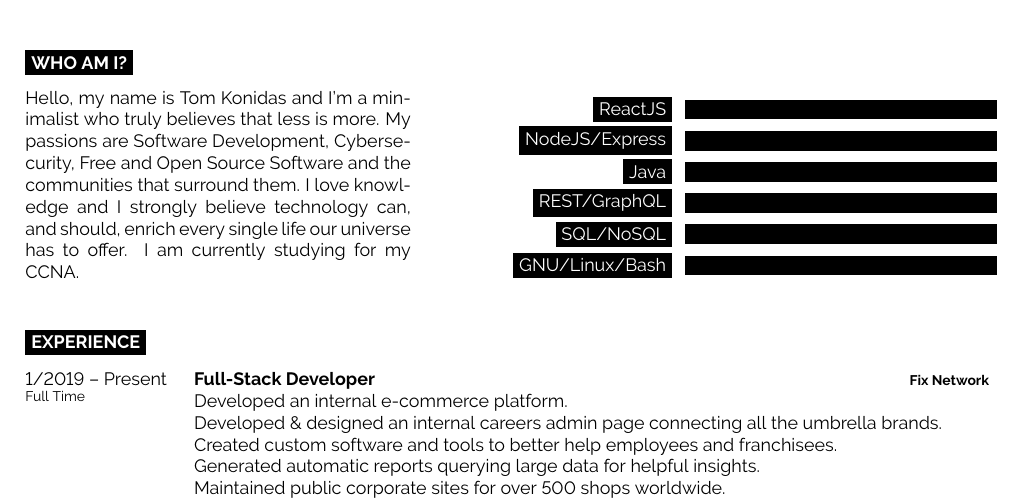
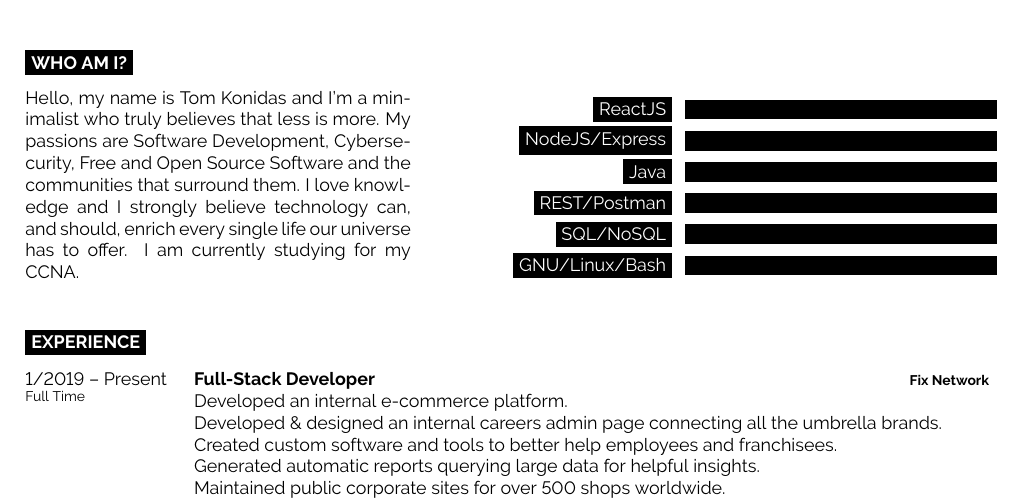
Before and after one commit to tomkonidas/cv, a LaTeX CV (cv.tex): part of the page, cut so that both start at the same text. Compiled offline with pdfLaTeX.

Commit message:
Update content

```diff
--- a/cv.tex
+++ b/cv.tex
@@ -81,7 +81,7 @@
 		\baritem{ReactJS}{100}
 		\baritem{NodeJS/Express}{100}
         \baritem{Java}{100}
-		\baritem{REST/GraphQL}{100}
+		\baritem{REST/Postman}{100}
 		\baritem{SQL/NoSQL}{100}
 		\baritem{GNU/Linux/Bash}{100}
 	\end{barchart}
```
Also changed, not shown: cv.pdf.
